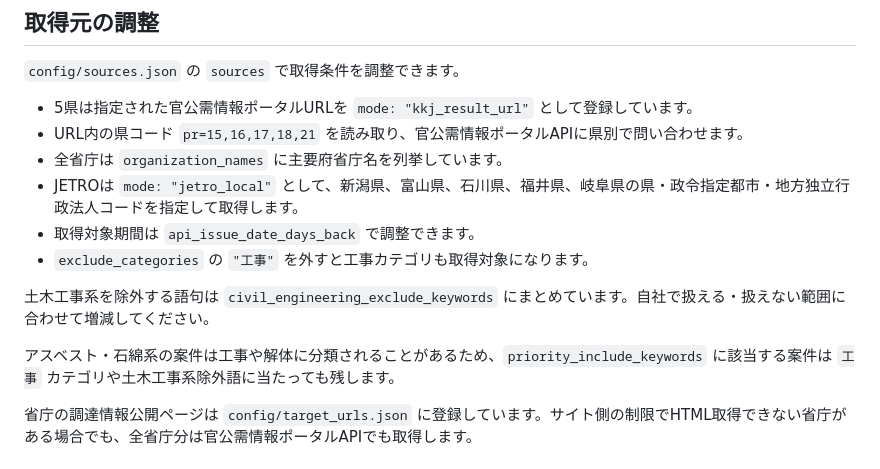
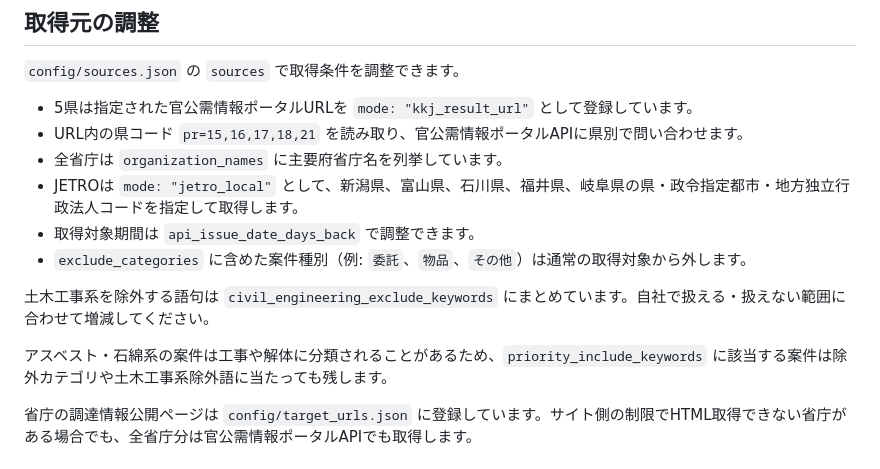
Before and after one commit to eiki-inc/eiki-bidding, a Markdown page: README.md, the part around the change. Rendered like a GitHub page.

```diff
--- a/README.md
+++ b/README.md
@@ -69,11 +69,11 @@ HTML画面の `最新データ再読込` は、取得済みの `data/bids.json`
 - 全省庁は `organization_names` に主要府省庁名を列挙しています。
 - JETROは `mode: "jetro_local"` として、新潟県、富山県、石川県、福井県、岐阜県の県・政令指定都市・地方独立行政法人コードを指定して取得します。
 - 取得対象期間は `api_issue_date_days_back` で調整できます。
-- `exclude_categories` の `"工事"` を外すと工事カテゴリも取得対象になります。
+- `exclude_categories` に含めた案件種別（例: `委託`、`物品`、`その他`）は通常の取得対象から外します。
 
 土木工事系を除外する語句は `civil_engineering_exclude_keywords` にまとめています。自社で扱える・扱えない範囲に合わせて増減してください。
 
-アスベスト・石綿系の案件は工事や解体に分類されることがあるため、`priority_include_keywords` に該当する案件は `工事` カテゴリや土木工事系除外語に当たっても残します。
+アスベスト・石綿系の案件は工事や解体に分類されることがあるため、`priority_include_keywords` に該当する案件は除外カテゴリや土木工事系除外語に当たっても残します。
 
 省庁の調達情報公開ページは `config/target_urls.json` に登録しています。サイト側の制限でHTML取得できない省庁がある場合でも、全省庁分は官公需情報ポータルAPIでも取得します。
 
```
